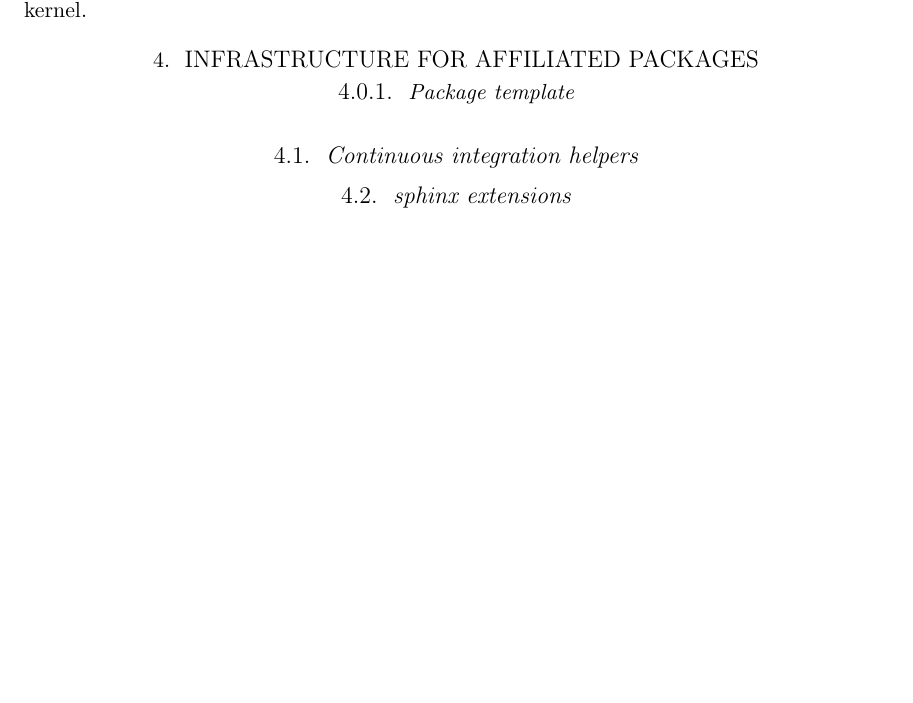
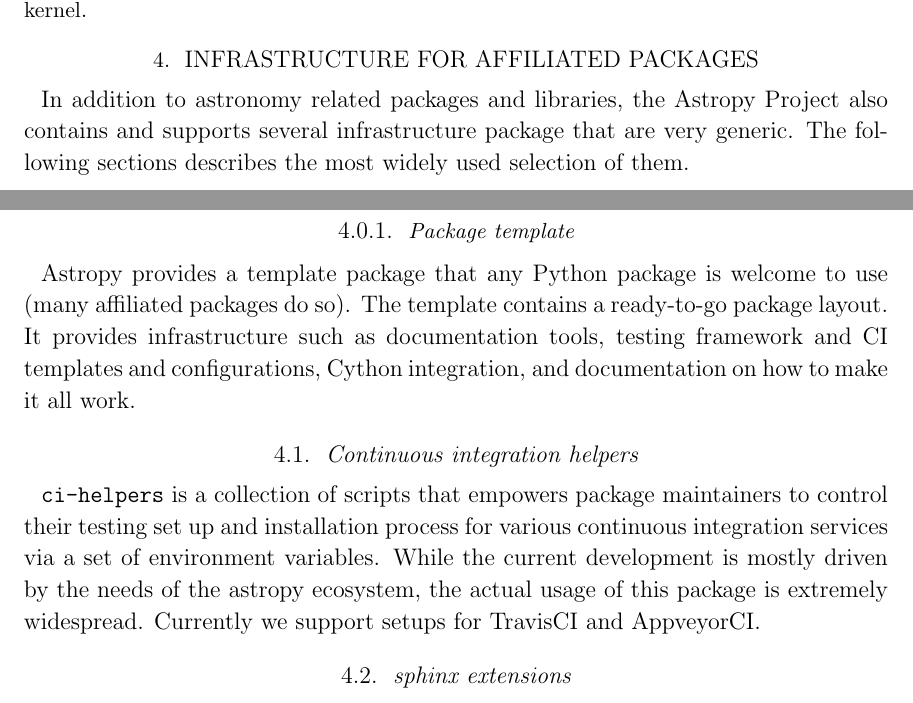
Before and after one commit to astropy/astropy-v2.0-paper, a LaTeX paper (main.tex): part of page 5 of 7 before the commit and two parts of pages 5 and 6 of 7 after it, the two joined at a grey line, cut so that both start at the same text, the shorter picture padded with empty space. Compiled offline with pdfLaTeX.

Commit message:
Adding infrastructure text: ci-helpers and package-template

```diff
--- a/main.tex
+++ b/main.tex
@@ -212,10 +212,30 @@
 major additions to be discussed: lomb-scargle, sigma clipping, bayesian blocks, histograms, also:  robust (biweight) statistics
 
 \section{Infrastructure for affiliated packages}
+% - should we use links to the appropriate github repo?
+%
+\par In addition to astronomy related packages and libraries, the Astropy
+Project also contains and supports several infrastructure package that are
+very generic. The following sections describes the most widely used
+selection of them.
+%
 \subsubsection{Package template}
 % Brigitta may write this up if there is no other takers
+\par Astropy provides a template package that any Python package is welcome to
+use (many affiliated packages do so). The template contains a ready-to-go
+package layout. It provides infrastructure such as documentation tools,
+testing framework and CI templates and configurations, Cython integration,
+and documentation on how to make it all work.
+%
 \subsection{Continuous integration helpers}
 % Brigitta
+\texttt{ci-helpers} is a collection of scripts that empowers package
+maintainers to control their testing set up and installation process for
+various continuous integration services via a set of environment
+variables. While the current development is mostly driven by the needs of
+the astropy ecosystem, the actual usage of this package is extremely
+widespread. Currently we support setups for TravisCI and AppveyorCI.
+%
 \subsection{sphinx extensions}
 % Tom R
 
```
